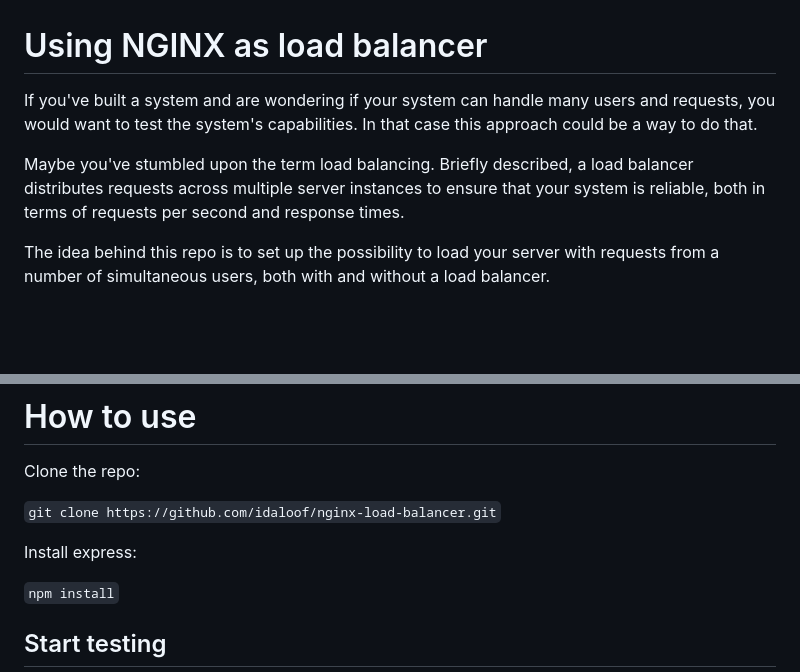
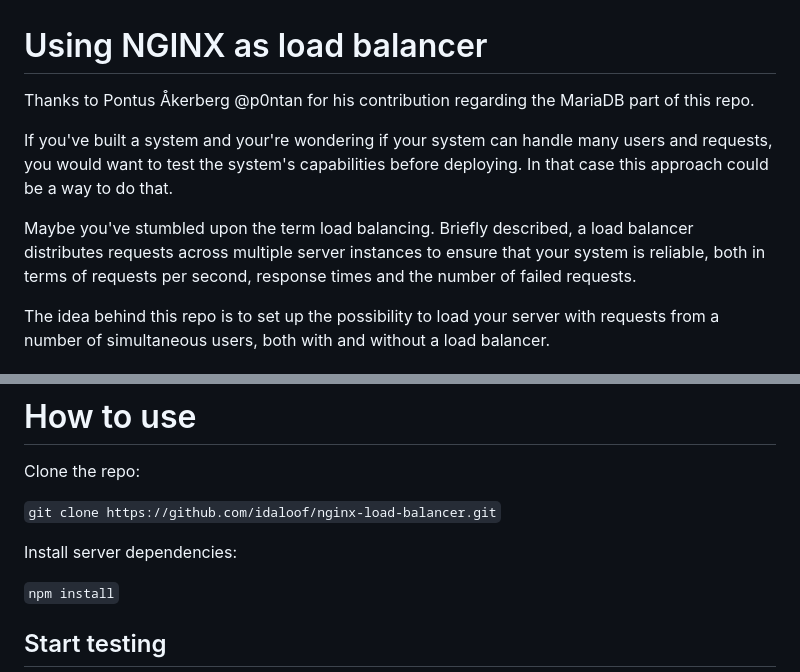
Before and after one commit to idaloof/nginx-load-balancer, a Markdown page: README.md, 2 parts joined by grey strips. GitHub-like rendering; blank space fills up the shorter version.

````diff
--- a/README.md
+++ b/README.md
@@ -1,8 +1,10 @@
 # Using NGINX as load balancer
 
-If you've built a system and are wondering if your system can handle many users and requests, you would want to test the system's capabilities. In that case this approach could be a way to do that.
+Thanks to Pontus Åkerberg @p0ntan for his contribution regarding the MariaDB part of this repo.
 
-Maybe you've stumbled upon the term load balancing. Briefly described, a load balancer distributes requests across multiple server instances to ensure that your system is reliable, both in terms of requests per second and response times.
+If you've built a system and your're wondering if your system can handle many users and requests, you would want to test the system's capabilities before deploying. In that case this approach could be a way to do that.
+
+Maybe you've stumbled upon the term load balancing. Briefly described, a load balancer distributes requests across multiple server instances to ensure that your system is reliable, both in terms of requests per second, response times and the number of failed requests.
 
 The idea behind this repo is to set up the possibility to load your server with requests from a number of simultaneous users, both with and without a load balancer.
 
@@ -33,7 +35,7 @@ Clone the repo:
 
 ```git clone https://github.com/idaloof/nginx-load-balancer.git```
 
-Install express:
+Install server dependencies:
 
 ```npm install```
 
````
Also changed, not shown: other parts of README.md (+33 -1 lines), img/image4.png (added), img/image5.png (added).
